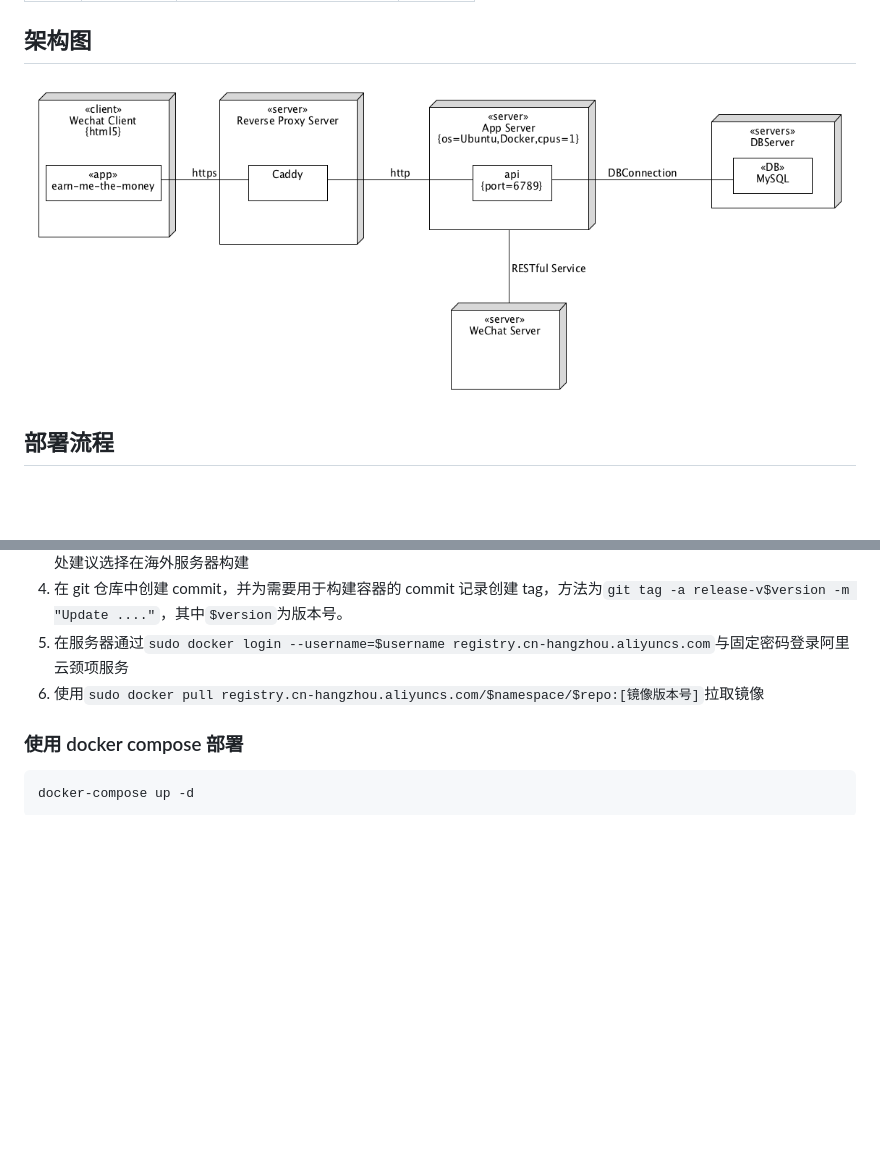
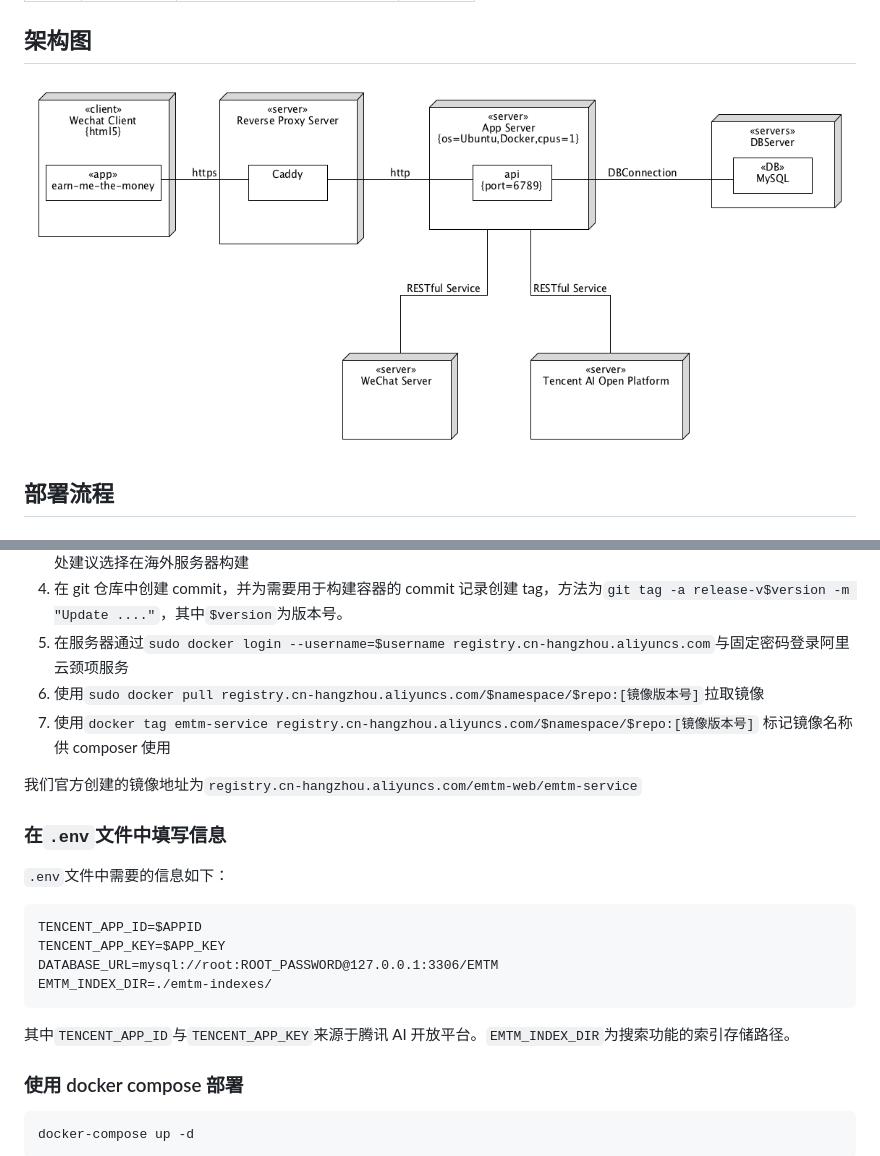
Before and after one commit to cait7/Documents, a Markdown page: Dashboard-后端文档/8.4-部署说明.md, 2 parts joined by grey strips. Drawn GitHub-style; pictures changed too: Dashboard-后端文档/deploy-structure.png; blank space fills up the shorter version.

Commit message:
Update deploy doc

````diff
--- a/Dashboard-后端文档/8.4-部署说明.md
+++ b/Dashboard-后端文档/8.4-部署说明.md
@@ -49,6 +49,22 @@ xxx.yyy.zzz {
 4. 在 git 仓库中创建 commit，并为需要用于构建容器的 commit 记录创建 tag，方法为`git tag -a release-v$version -m "Update ...."`，其中`$version`为版本号。
 5. 在服务器通过`sudo docker login --username=$username registry.cn-hangzhou.aliyuncs.com`与固定密码登录阿里云颈项服务
 6. 使用`sudo docker pull registry.cn-hangzhou.aliyuncs.com/$namespace/$repo:[镜像版本号]`拉取镜像
+7. 使用`docker tag emtm-service registry.cn-hangzhou.aliyuncs.com/$namespace/$repo:[镜像版本号]` 标记镜像名称供 composer 使用
+
+我们官方创建的镜像地址为`registry.cn-hangzhou.aliyuncs.com/emtm-web/emtm-service`
+
+### 在`.env`文件中填写信息
+
+`.env`文件中需要的信息如下：
+
+```
+TENCENT_APP_ID=$APPID
+TENCENT_APP_KEY=$APP_KEY
+DATABASE_URL=mysql://root:ROOT_PASSWORD@127.0.0.1:3306/EMTM
+EMTM_INDEX_DIR=./emtm-indexes/
+```
+
+其中`TENCENT_APP_ID`与`TENCENT_APP_KEY`来源于腾讯 AI 开放平台。`EMTM_INDEX_DIR`为搜索功能的索引存储路径。
 
 ### 使用 docker compose 部署
 
````
Also changed, not shown: 1 other file.
